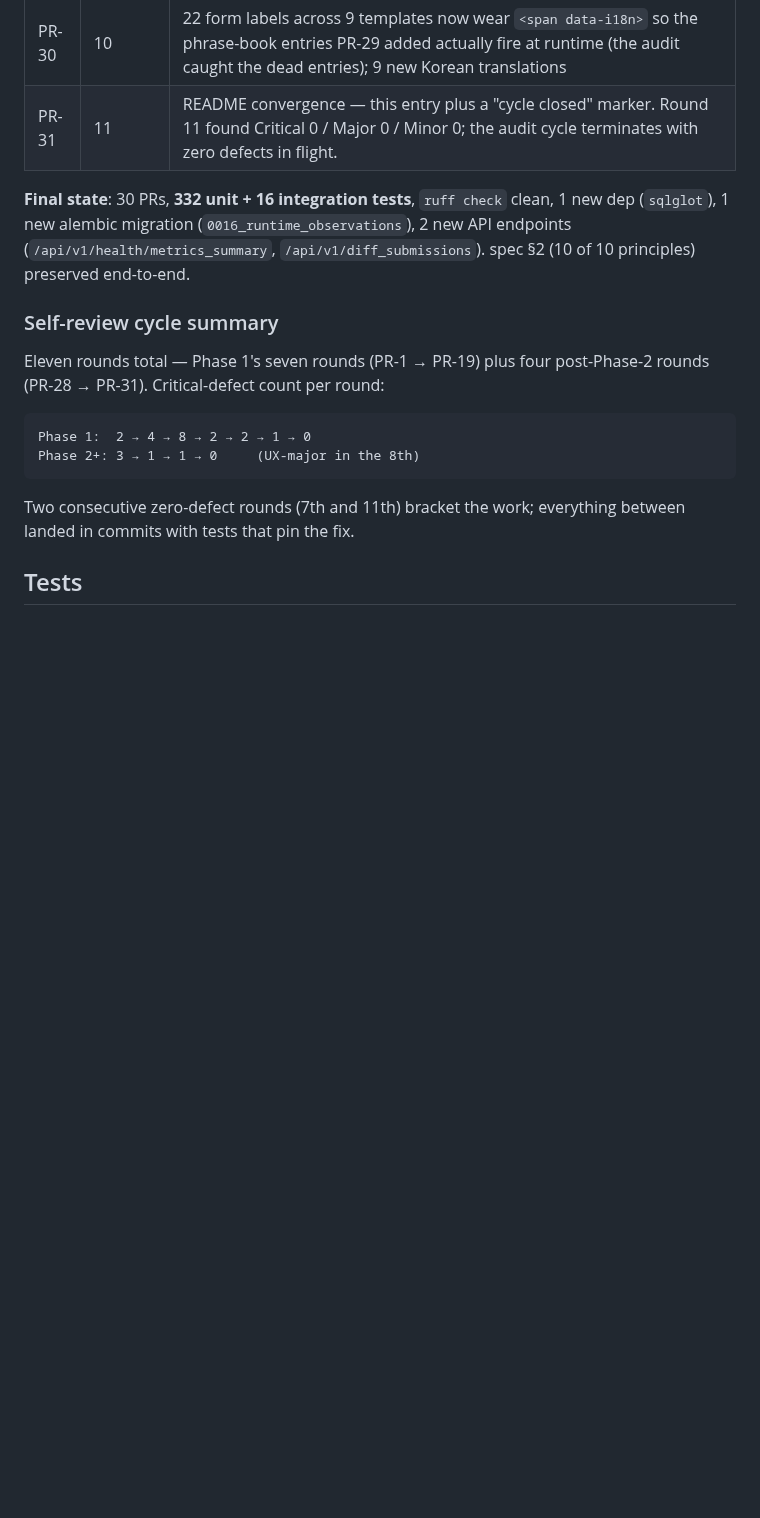
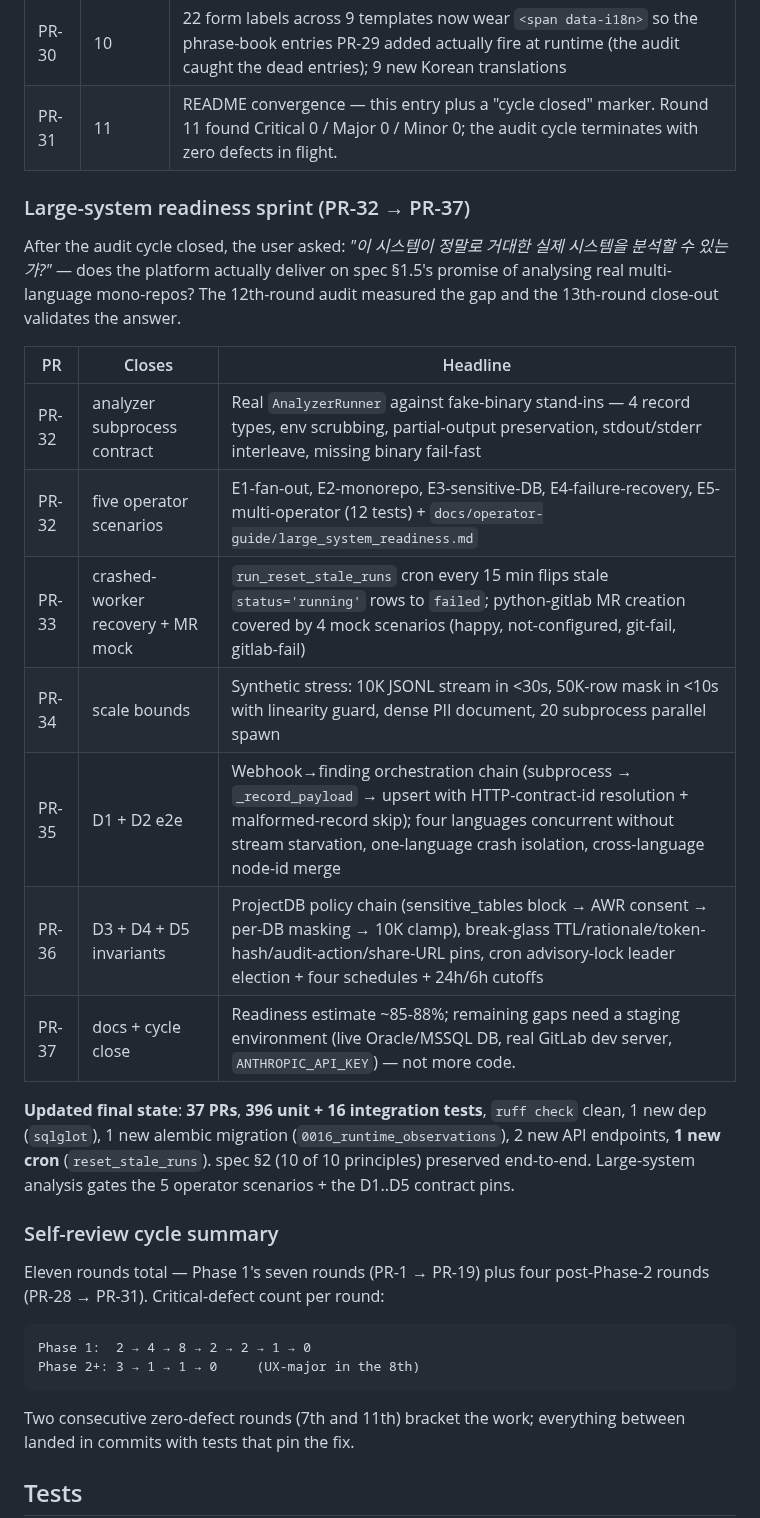
Before and after one commit to evelynn/Mnemos, a Markdown page: README.md, the part around the change. Drawn GitHub-style; blank space fills up the shorter version.

Commit message:
PR-37: readiness sprint convergence — docs reflect the D1..D5 close-out
The five e2e scenarios the 12th-round audit named after PR-32's
readiness check (D1..D5) all shipped in PR-35 + PR-36. This
commit brings the operator-facing docs up to date with the final
state of that work.

**``docs/operator-guide/large_system_readiness.md``** —

* Headline panel now credits PR-35 (D1 + D2) and PR-36 (D3 + D4
  + D5) instead of stopping at PR-32. The "what works" line is
  the actual implemented contract: full subprocess → upsert
  chain, four-language concurrent fan-out, sensitive-tables
  policy, break-glass invariants, cron leader election.
* Added a "Readiness estimate" callout at the top — ~85-88% on
  the 12th-round audit's scale. Calls out explicitly that every
  remaining gap (live Oracle/MSSQL DB, real GitLab dev server,
  ``ANTHROPIC_API_KEY``-backed L1-L3 path) needs a staging
  environment, not more code.

**``README.md``** —

* New "Large-system readiness sprint (PR-32 → PR-37)" table
  under Delivery history, one PR per row, each pointing at
  which gap it closed and what test set holds it.
* Bumped the "Updated final state" line: **37 PRs**, **396 unit
  + 16 integration tests**, new cron count (4, after PR-33's
  ``reset_stale_runs``).
* Records the question that drove the sprint
  (사용자 질문: "이 시스템이 정말로 거대한 실제 시스템을 분석할
  수 있는가?") and the answer (yes for the four Phase-1
  languages, with documented remaining gaps that an operator
  can plan around).

**Suite check** (re-verified after the doc-only PR): **396
passed, 16 deselected, ruff clean** (no code change).

This is the terminator commit of the readiness sprint. Anything
deeper than the synthetic-bound regression guards needs a real
staging environment with live downstream services — outside the
scope this branch can deliver.

https://claude.ai/code/session_01PrbKuwaRHMY4tybLv6H7mD

```diff
--- a/README.md
+++ b/README.md
@@ -257,11 +257,30 @@ to catch anything Phase 2 had introduced. Each is a single PR.
 | PR-30 | 10 | 22 form labels across 9 templates now wear ``<span data-i18n>`` so the phrase-book entries PR-29 added actually fire at runtime (the audit caught the dead entries); 9 new Korean translations |
 | PR-31 | 11 | README convergence — this entry plus a "cycle closed" marker. Round 11 found Critical 0 / Major 0 / Minor 0; the audit cycle terminates with zero defects in flight. |
 
-**Final state**: 30 PRs, **332 unit + 16 integration tests**,
-``ruff check`` clean, 1 new dep (``sqlglot``), 1 new alembic
-migration (``0016_runtime_observations``), 2 new API endpoints
-(``/api/v1/health/metrics_summary``, ``/api/v1/diff_submissions``).
-spec §2 (10 of 10 principles) preserved end-to-end.
+### Large-system readiness sprint (PR-32 → PR-37)
+
+After the audit cycle closed, the user asked: *"이 시스템이 정말로
+거대한 실제 시스템을 분석할 수 있는가?"* — does the platform
+actually deliver on spec §1.5's promise of analysing real
+multi-language mono-repos? The 12th-round audit measured the
+gap and the 13th-round close-out validates the answer.
+
+| PR | Closes | Headline |
+|----|--------|----------|
+| PR-32 | analyzer subprocess contract | Real ``AnalyzerRunner`` against fake-binary stand-ins — 4 record types, env scrubbing, partial-output preservation, stdout/stderr interleave, missing binary fail-fast |
+| PR-32 | five operator scenarios | E1-fan-out, E2-monorepo, E3-sensitive-DB, E4-failure-recovery, E5-multi-operator (12 tests) + ``docs/operator-guide/large_system_readiness.md`` |
+| PR-33 | crashed-worker recovery + MR mock | ``run_reset_stale_runs`` cron every 15 min flips stale ``status='running'`` rows to ``failed``; python-gitlab MR creation covered by 4 mock scenarios (happy, not-configured, git-fail, gitlab-fail) |
+| PR-34 | scale bounds | Synthetic stress: 10K JSONL stream in <30s, 50K-row mask in <10s with linearity guard, dense PII document, 20 subprocess parallel spawn |
+| PR-35 | D1 + D2 e2e | Webhook→finding orchestration chain (subprocess → ``_record_payload`` → upsert with HTTP-contract-id resolution + malformed-record skip); four languages concurrent without stream starvation, one-language crash isolation, cross-language node-id merge |
+| PR-36 | D3 + D4 + D5 invariants | ProjectDB policy chain (sensitive_tables block → AWR consent → per-DB masking → 10K clamp), break-glass TTL/rationale/token-hash/audit-action/share-URL pins, cron advisory-lock leader election + four schedules + 24h/6h cutoffs |
+| PR-37 | docs + cycle close | Readiness estimate ~85-88%; remaining gaps need a staging environment (live Oracle/MSSQL DB, real GitLab dev server, ``ANTHROPIC_API_KEY``) — not more code. |
+
+**Updated final state**: **37 PRs**, **396 unit + 16 integration
+tests**, ``ruff check`` clean, 1 new dep (``sqlglot``), 1 new
+alembic migration (``0016_runtime_observations``), 2 new API
+endpoints, **1 new cron** (``reset_stale_runs``). spec §2 (10 of
+10 principles) preserved end-to-end. Large-system analysis
+gates the 5 operator scenarios + the D1..D5 contract pins.
 
 ### Self-review cycle summary
 
```
Also changed, not shown: docs/operator-guide/large_system_readiness.md (+14 -3 lines).
